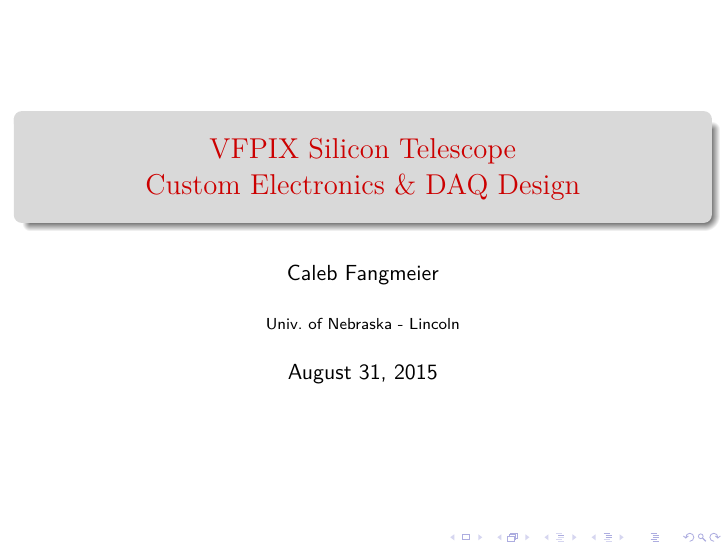
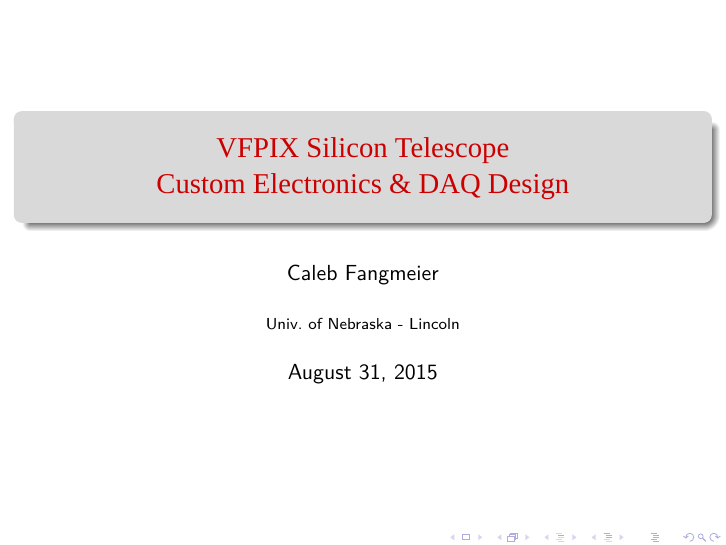
Before and after one commit to cfangmeier/Documents, LaTeX slides (Research/VFPIX-Telescope-DAQ-Design/VFPIX-Telescope-DAQ-Design.tex): page 1 of 29. Compiled offline with XeLaTeX.

Commit message:
Updates to DAQ-Design

```diff
--- a/Research/VFPIX-Telescope-DAQ-Design/VFPIX-Telescope-DAQ-Design.tex
+++ b/Research/VFPIX-Telescope-DAQ-Design/VFPIX-Telescope-DAQ-Design.tex
@@ -1,9 +1,11 @@
 \documentclass{beamer}
 \usepackage[utf8]{inputenc}
+\usepackage{fontspec}
 \usepackage{amsfonts,amsmath,amssymb}
 \usepackage{url}
 \usepackage{units}
 \usepackage{xcolor}
+\setmainfont{Liberation Serif}
 
 \definecolor{drkgreen}{RGB}{59,107,0}
 \newcommand{\pro}[1]{\textcolor{drkgreen}{#1}}
```
Also changed, not shown: Research/VFPIX-Telescope-DAQ-Design/latexmkrc, 2 other files.
